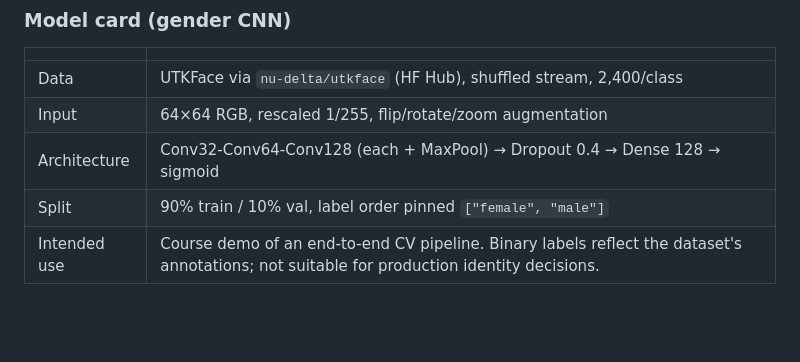
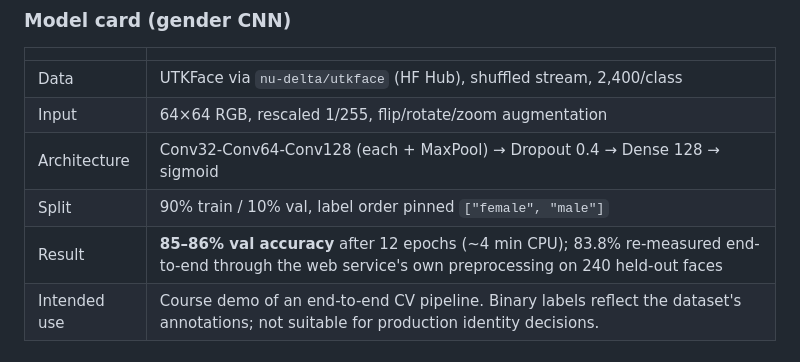
Before and after one commit to Mohid59/ml-services-hub, a Markdown page: README.md, the part around the change. Rendered like a GitHub page; blank space fills up the shorter version.

Commit message:
Add measured gender-CNN metrics to model card
85-86% val accuracy (12 epochs); 83.8% re-verified end-to-end through
the web service preprocessing on 240 held-out UTKFace images.

Co-Authored-By: Claude Fable 5 <noreply@anthropic.com>

```diff
--- a/README.md
+++ b/README.md
@@ -97,6 +97,7 @@ the prediction as a placeholder** — the demo never breaks, and never lies.
 | Input | 64×64 RGB, rescaled 1/255, flip/rotate/zoom augmentation |
 | Architecture | Conv32-Conv64-Conv128 (each + MaxPool) → Dropout 0.4 → Dense 128 → sigmoid |
 | Split | 90% train / 10% val, label order pinned `["female", "male"]` |
+| Result | **85–86% val accuracy** after 12 epochs (~4 min CPU); 83.8% re-measured end-to-end through the web service's own preprocessing on 240 held-out faces |
 | Intended use | Course demo of an end-to-end CV pipeline. Binary labels reflect the dataset's annotations; not suitable for production identity decisions. |
 
 ## Tests & quality
```
